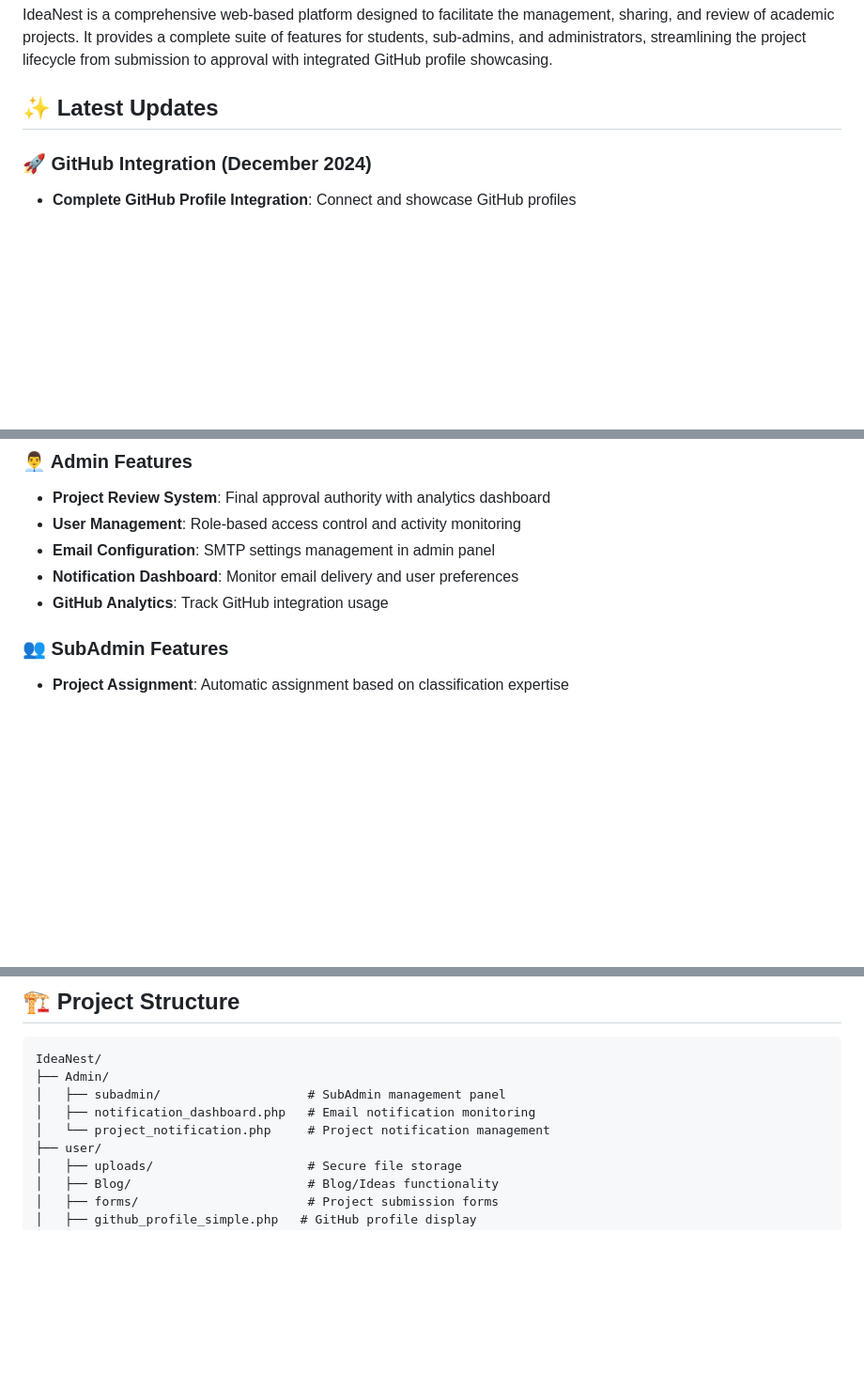
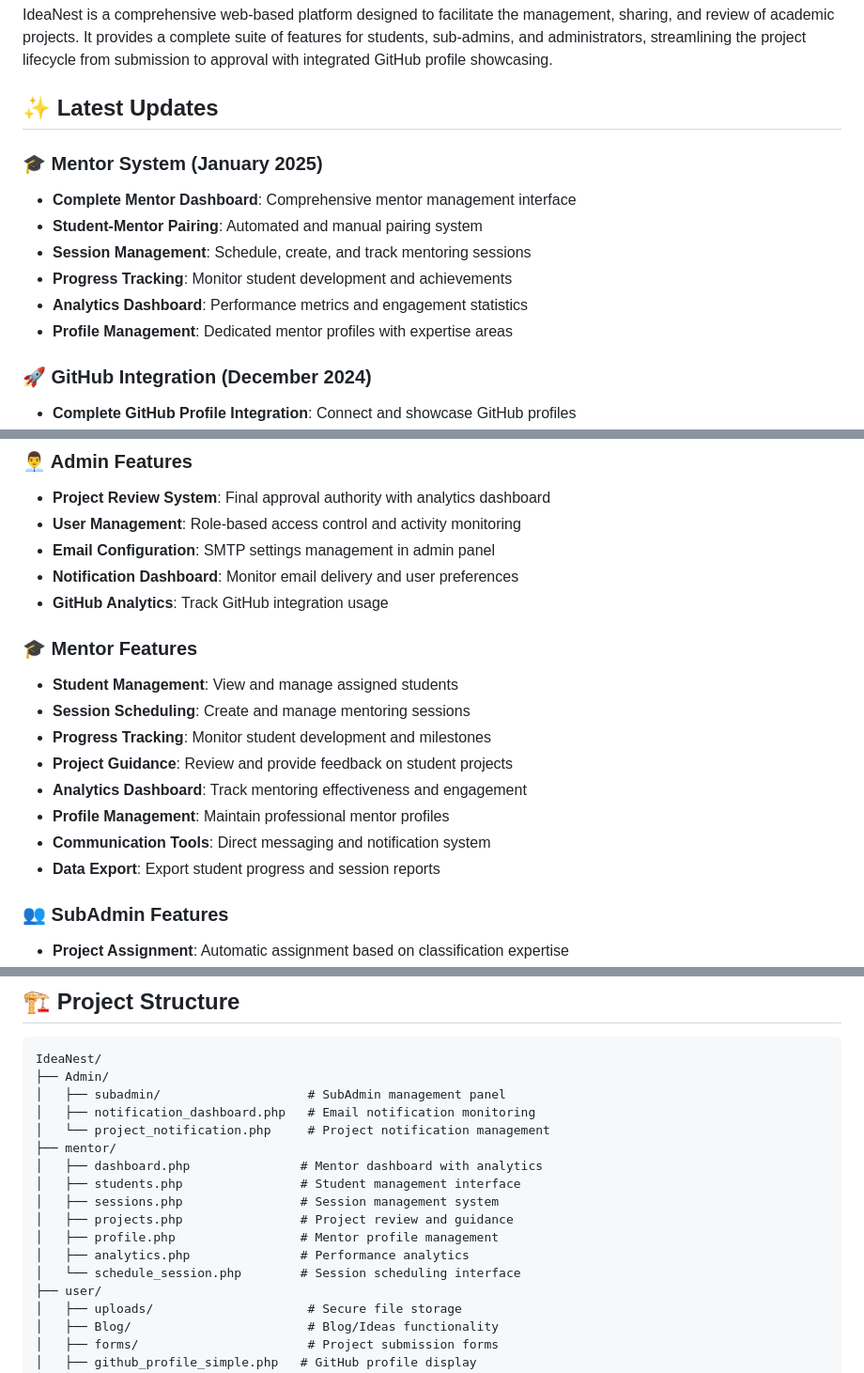
Before and after one commit to Vivekchavda1374/IdeaNest, a Markdown page: README.md, 3 parts joined by grey strips. Shown at 94% size. Rendered like a GitHub page; blank space fills up the shorter version.

Commit message:
Update README with mentor system documentation

```diff
--- a/README.md
+++ b/README.md
@@ -9,6 +9,14 @@
 IdeaNest is a comprehensive web-based platform designed to facilitate the management, sharing, and review of academic projects. It provides a complete suite of features for students, sub-admins, and administrators, streamlining the project lifecycle from submission to approval with integrated GitHub profile showcasing.
 
 ## ✨ Latest Updates
+
+### 🎓 Mentor System (January 2025)
+- **Complete Mentor Dashboard**: Comprehensive mentor management interface
+- **Student-Mentor Pairing**: Automated and manual pairing system
+- **Session Management**: Schedule, create, and track mentoring sessions
+- **Progress Tracking**: Monitor student development and achievements
+- **Analytics Dashboard**: Performance metrics and engagement statistics
+- **Profile Management**: Dedicated mentor profiles with expertise areas
 
 ### 🚀 GitHub Integration (December 2024)
 - **Complete GitHub Profile Integration**: Connect and showcase GitHub profiles
@@ -68,6 +76,16 @@ IdeaNest is a comprehensive web-based platform designed to facilitate the manage
 - **Email Configuration**: SMTP settings management in admin panel
 - **Notification Dashboard**: Monitor email delivery and user preferences
 - **GitHub Analytics**: Track GitHub integration usage
+
+### 🎓 Mentor Features
+- **Student Management**: View and manage assigned students
+- **Session Scheduling**: Create and manage mentoring sessions
+- **Progress Tracking**: Monitor student development and milestones
+- **Project Guidance**: Review and provide feedback on student projects
+- **Analytics Dashboard**: Track mentoring effectiveness and engagement
+- **Profile Management**: Maintain professional mentor profiles
+- **Communication Tools**: Direct messaging and notification system
+- **Data Export**: Export student progress and session reports
 
 ### 👥 SubAdmin Features
 - **Project Assignment**: Automatic assignment based on classification expertise
@@ -213,6 +231,14 @@ IdeaNest/
 │   ├── subadmin/                    # SubAdmin management panel
 │   ├── notification_dashboard.php   # Email notification monitoring
 │   └── project_notification.php     # Project notification management
+├── mentor/
+│   ├── dashboard.php               # Mentor dashboard with analytics
+│   ├── students.php                # Student management interface
+│   ├── sessions.php                # Session management system
+│   ├── projects.php                # Project review and guidance
+│   ├── profile.php                 # Mentor profile management
+│   ├── analytics.php               # Performance analytics
+│   └── schedule_session.php        # Session scheduling interface
 ├── user/
 │   ├── uploads/                     # Secure file storage
 │   ├── Blog/                        # Blog/Ideas functionality
```
Also changed, not shown: other parts of README.md (+10 -1 lines).
